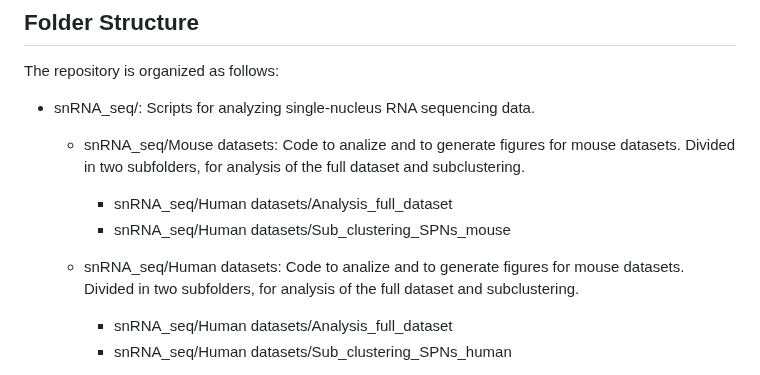
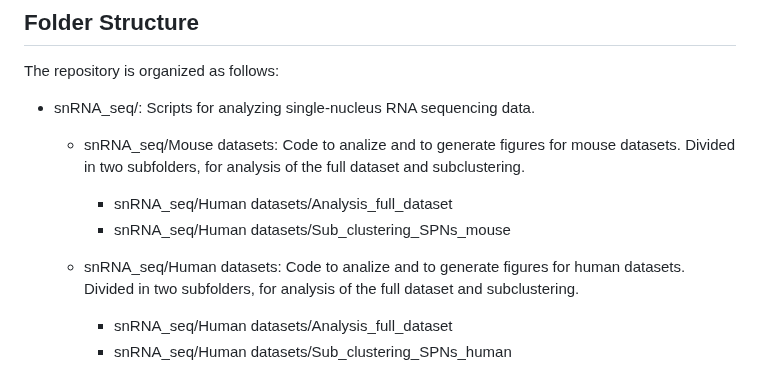
Before and after one commit to martagraziano/Striatum_atlas_earlyPD, a Markdown page: README.md, the part around the change. Drawn GitHub-style.

```diff
--- a/README.md
+++ b/README.md
@@ -59,7 +59,7 @@ The repository is organized as follows:
        - snRNA_seq/Human datasets/Analysis_full_dataset
        - snRNA_seq/Human datasets/Sub_clustering_SPNs_mouse
 
-    - snRNA_seq/Human datasets: Code to analize and to generate figures for mouse datasets. Divided in two subfolders, for analysis of the full dataset and subclustering.
+    - snRNA_seq/Human datasets: Code to analize and to generate figures for human datasets. Divided in two subfolders, for analysis of the full dataset and subclustering.
 
        - snRNA_seq/Human datasets/Analysis_full_dataset
        - snRNA_seq/Human datasets/Sub_clustering_SPNs_human
```
